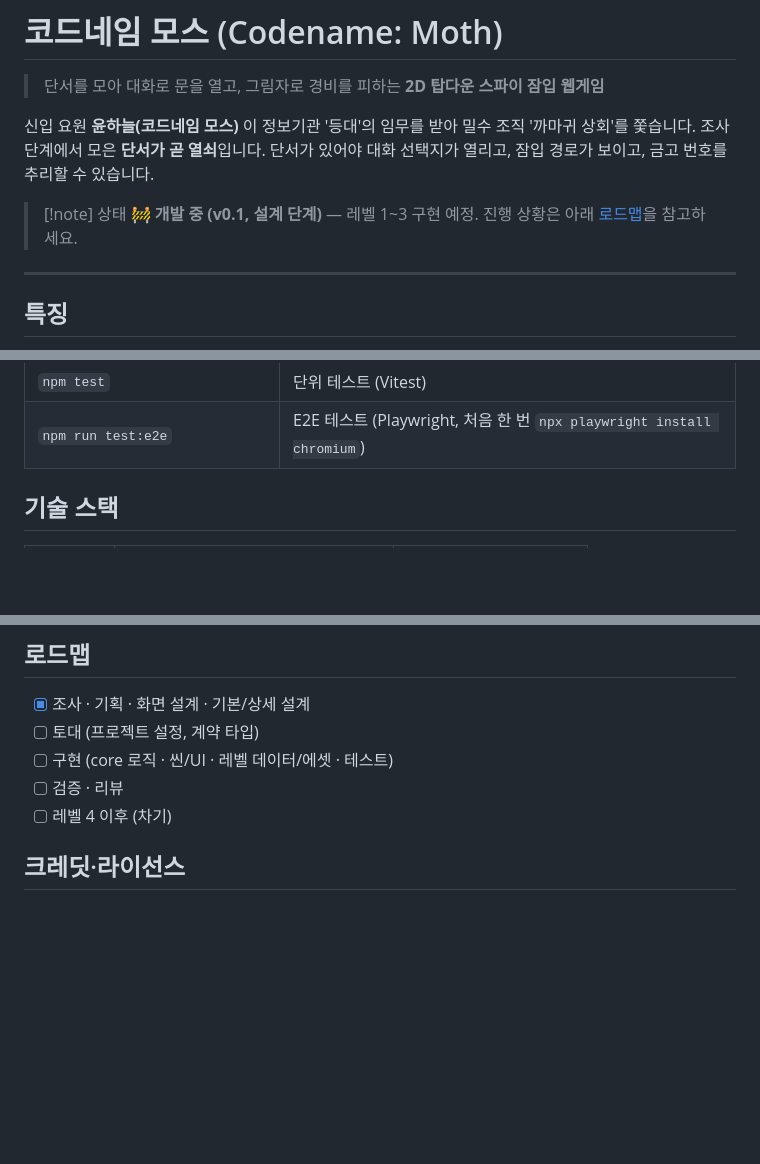
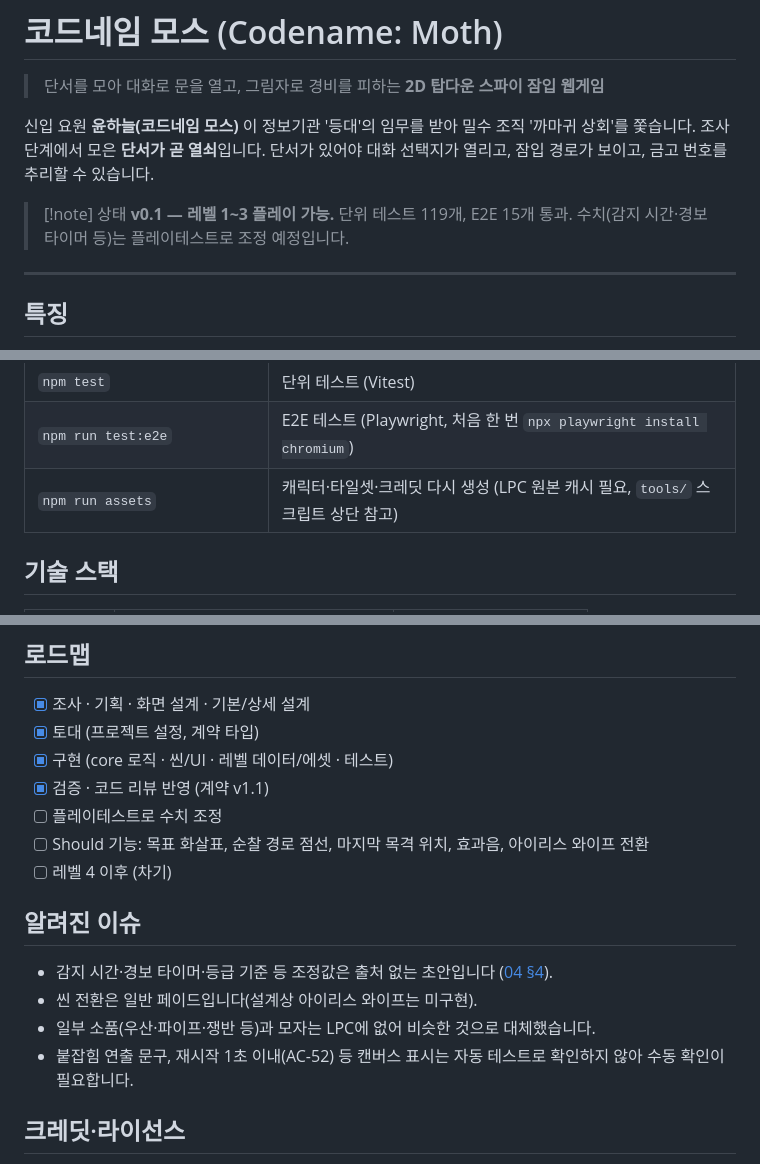
Before and after one commit to hmkang0513/spy-game, a Markdown page: README.md, 3 parts joined by grey strips. GitHub-like rendering; blank space fills up the shorter version.

Commit message:
문서: README 상태·로드맵·알려진 이슈, 테스트 실행 결과 갱신
Co-Authored-By: Claude Opus 5.5 <noreply@anthropic.com>

```diff
--- a/README.md
+++ b/README.md
@@ -6,7 +6,7 @@
 조사 단계에서 모은 **단서가 곧 열쇠**입니다. 단서가 있어야 대화 선택지가 열리고, 잠입 경로가 보이고, 금고 번호를 추리할 수 있습니다.
 
 > [!note] 상태
-> 🚧 **개발 중 (v0.1, 설계 단계)** — 레벨 1~3 구현 예정. 진행 상황은 아래 [로드맵](#로드맵)을 참고하세요.
+> **v0.1 — 레벨 1~3 플레이 가능.** 단위 테스트 119개, E2E 15개 통과. 수치(감지 시간·경보 타이머 등)는 플레이테스트로 조정 예정입니다.
 
 ---
 
@@ -58,6 +58,7 @@ npm run dev        # http://localhost:5173
 | `npm run lint` / `npm run typecheck` | 코드 검사 |
 | `npm test` | 단위 테스트 (Vitest) |
 | `npm run test:e2e` | E2E 테스트 (Playwright, 처음 한 번 `npx playwright install chromium`) |
+| `npm run assets` | 캐릭터·타일셋·크레딧 다시 생성 (LPC 원본 캐시 필요, `tools/` 스크립트 상단 참고) |
 
 ## 기술 스택
 
@@ -101,10 +102,18 @@ docs/           설계 문서
 
 ## 로드맵
 - [x] 조사 · 기획 · 화면 설계 · 기본/상세 설계
-- [ ] 토대 (프로젝트 설정, 계약 타입)
-- [ ] 구현 (core 로직 · 씬/UI · 레벨 데이터/에셋 · 테스트)
-- [ ] 검증 · 리뷰
+- [x] 토대 (프로젝트 설정, 계약 타입)
+- [x] 구현 (core 로직 · 씬/UI · 레벨 데이터/에셋 · 테스트)
+- [x] 검증 · 코드 리뷰 반영 (계약 v1.1)
+- [ ] 플레이테스트로 수치 조정
+- [ ] Should 기능: 목표 화살표, 순찰 경로 점선, 마지막 목격 위치, 효과음, 아이리스 와이프 전환
 - [ ] 레벨 4 이후 (차기)
+
+## 알려진 이슈
+- 감지 시간·경보 타이머·등급 기준 등 조정값은 출처 없는 초안입니다 ([04 §4](docs/04_상세설계서.md)).
+- 씬 전환은 일반 페이드입니다(설계상 아이리스 와이프는 미구현).
+- 일부 소품(우산·파이프·쟁반 등)과 모자는 LPC에 없어 비슷한 것으로 대체했습니다.
+- 붙잡힘 연출 문구, 재시작 1초 이내(AC-52) 등 캔버스 표시는 자동 테스트로 확인하지 않아 수동 확인이 필요합니다.
 
 ## 크레딧·라이선스
 - 아트: LPC(Liberated Pixel Cup) 계열 에셋 — 저자와 라이선스(CC-BY-SA 3.0 / GPL 3.0 등)는 [`public/assets/CREDITS.md`](public/assets/CREDITS.md)와 게임 내 크레딧에 표기합니다.
```
Also changed, not shown: docs/06_테스트계획서.md (+28 -0 lines).
